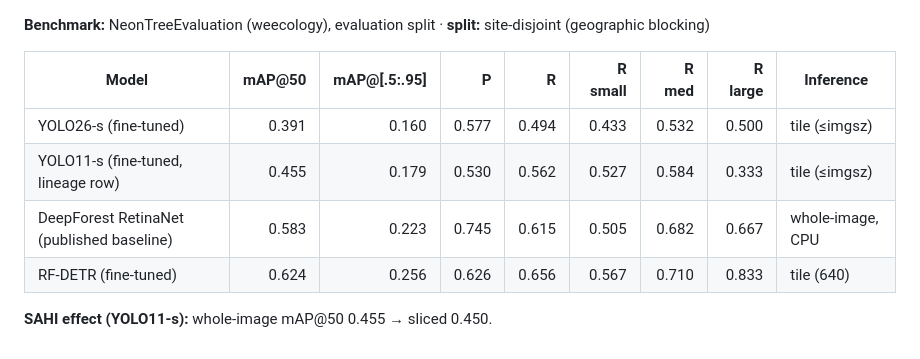
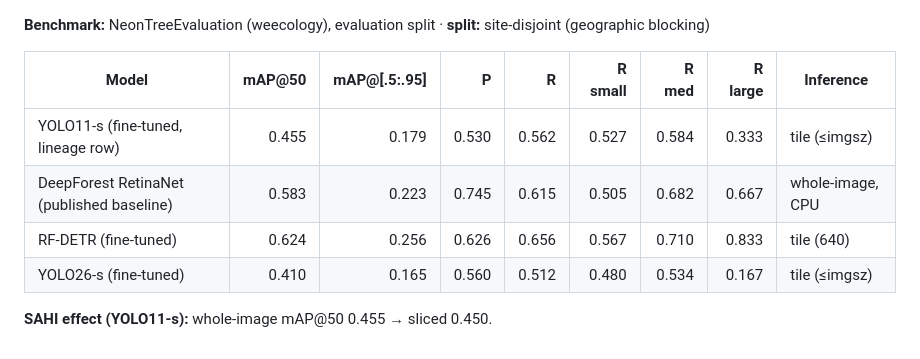
Before and after one commit to tarpous/urban-canopy-detection, a Markdown page: results/table.md, the part around the change. GitHub-like rendering.

```diff
--- a/results/table.md
+++ b/results/table.md
@@ -2,9 +2,9 @@
 
 | Model | mAP@50 | mAP@[.5:.95] | P | R | R small | R med | R large | Inference |
 |---|---:|---:|---:|---:|---:|---:|---:|---|
-| YOLO26-s (fine-tuned) | 0.391 | 0.160 | 0.577 | 0.494 | 0.433 | 0.532 | 0.500 | tile (≤imgsz) |
 | YOLO11-s (fine-tuned, lineage row) | 0.455 | 0.179 | 0.530 | 0.562 | 0.527 | 0.584 | 0.333 | tile (≤imgsz) |
 | DeepForest RetinaNet (published baseline) | 0.583 | 0.223 | 0.745 | 0.615 | 0.505 | 0.682 | 0.667 | whole-image, CPU |
 | RF-DETR (fine-tuned) | 0.624 | 0.256 | 0.626 | 0.656 | 0.567 | 0.710 | 0.833 | tile (640) |
+| YOLO26-s (fine-tuned) | 0.410 | 0.165 | 0.560 | 0.512 | 0.480 | 0.534 | 0.167 | tile (≤imgsz) |
 
 **SAHI effect (YOLO11-s):** whole-image mAP@50 0.455 → sliced 0.450.
```
Also changed, not shown: README.md (+8 -2 lines), app/DEPLOY.md (+1 -1 lines), docs/img/canopy_density.png (added), 7 other files.
